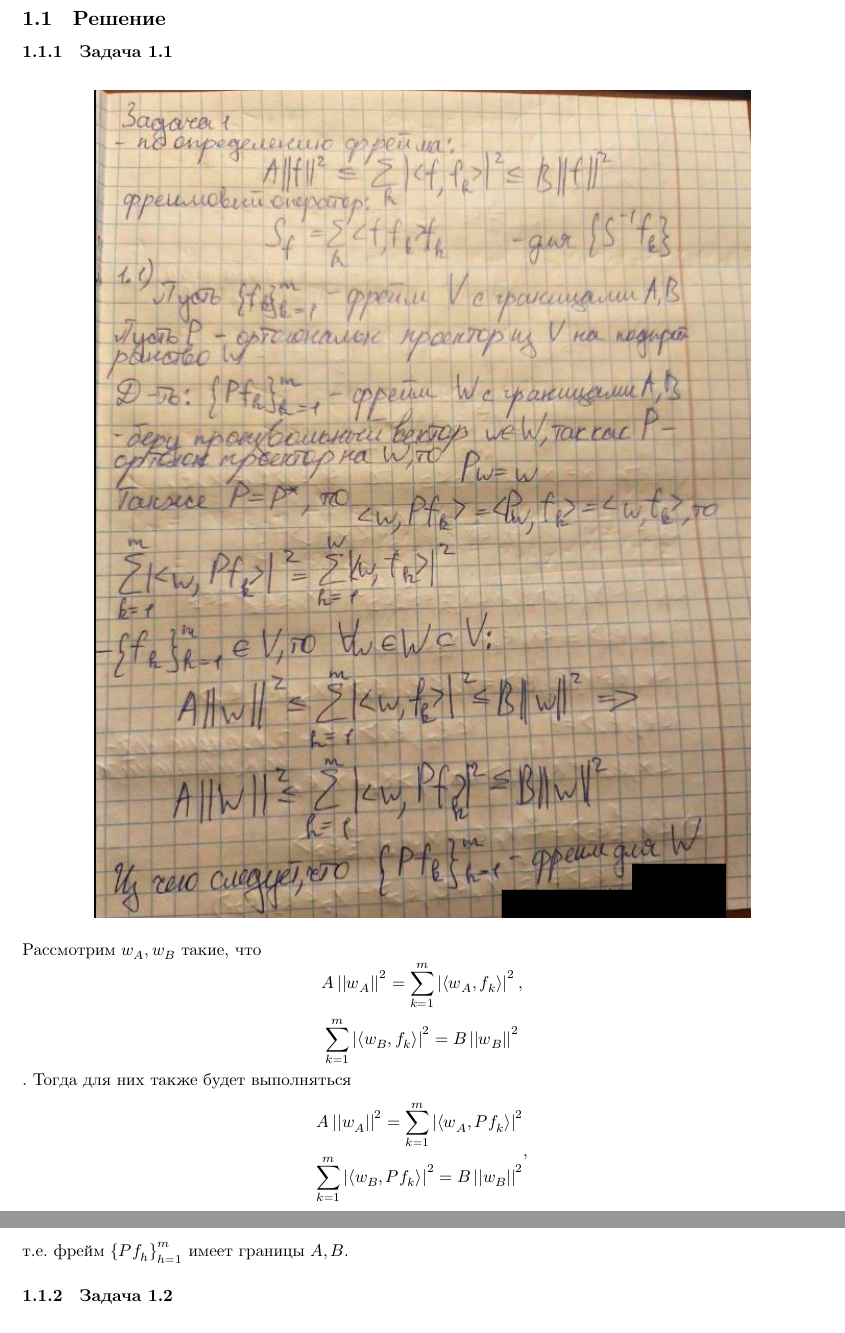
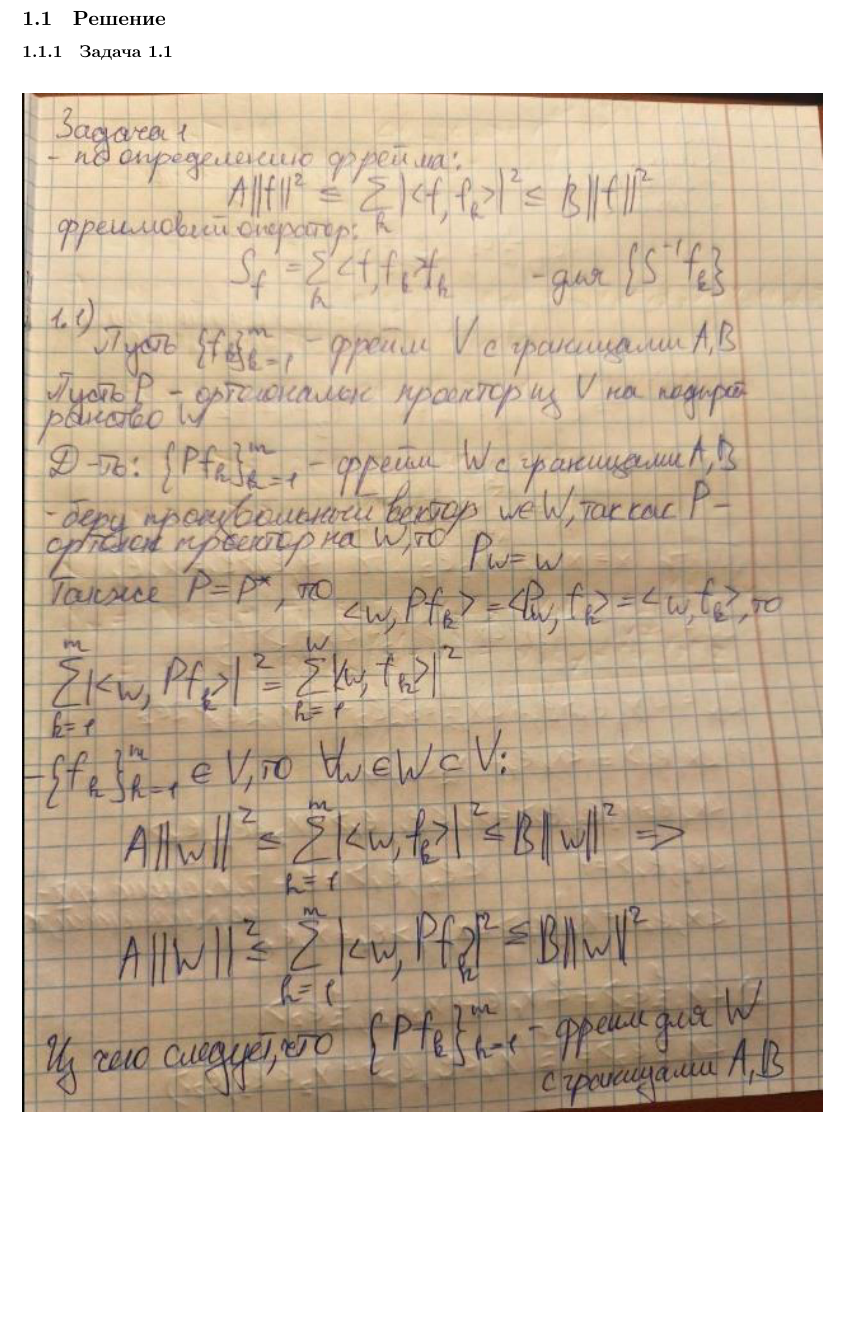
Before and after one commit to michael15346/frames, a LaTeX document (frames.tex): two parts of pages 2 and 3 of 7 before the commit and part of page 2 of 7 after it, the two joined at a grey line, cut so that both start at the same text, the shorter picture padded with empty space. Compiled offline with XeLaTeX.

Commit message:
fix: use normal 1.1 solution

```diff
--- a/frames.tex
+++ b/frames.tex
@@ -70,22 +70,8 @@
 \subsubsection{Задача 1.1}
 \begin{figure}[H]
 \centering
-\includegraphics[width=0.82\textwidth]{t1-1}
+\includegraphics[width=\textwidth]{t1-1}
 \end{figure}
-Рассмотрим $w_A, w_B$ такие, что
-\[
-	A \left| \left| w_A \right| \right|^2 = \sum_{k=1}^m \left| \left< w_A, f_k\right> \right|^2,
-\]
-\[
-	\sum_{k=1}^m \left| \left< w_B, f_k\right> \right|^2 = B \left| \left| w_B\right| \right|^2
-\]. Тогда для них также будет выполняться
-\[
-	\begin{aligned}
-	A \left| \left| w_A \right| \right|^2 = \sum_{k=1}^m \left| \left< w_A, Pf_k\right> \right|^2 \\
-	\sum_{k=1}^m \left| \left< w_B, Pf_k\right> \right|^2 = B \left| \left| w_B\right| \right|^2
-\end{aligned},
-\]
-т.е. фрейм $\left\{Pf_h\right\}_{h=1}^m$ имеет границы $A, B$.
 \subsubsection{Задача 1.2}
 \begin{figure}[H]
 \centering
```
Also changed, not shown: images/t1-1.png, 2 other files.
